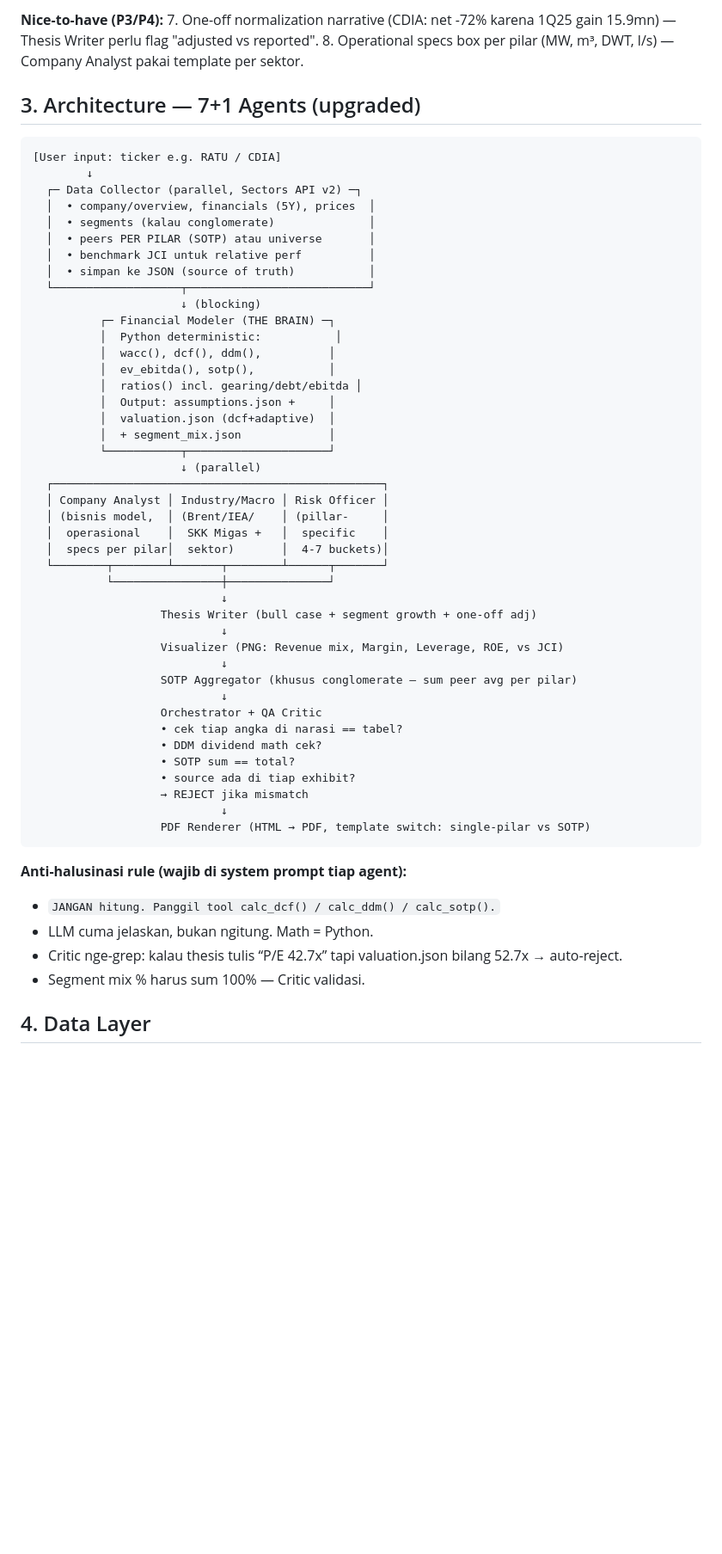
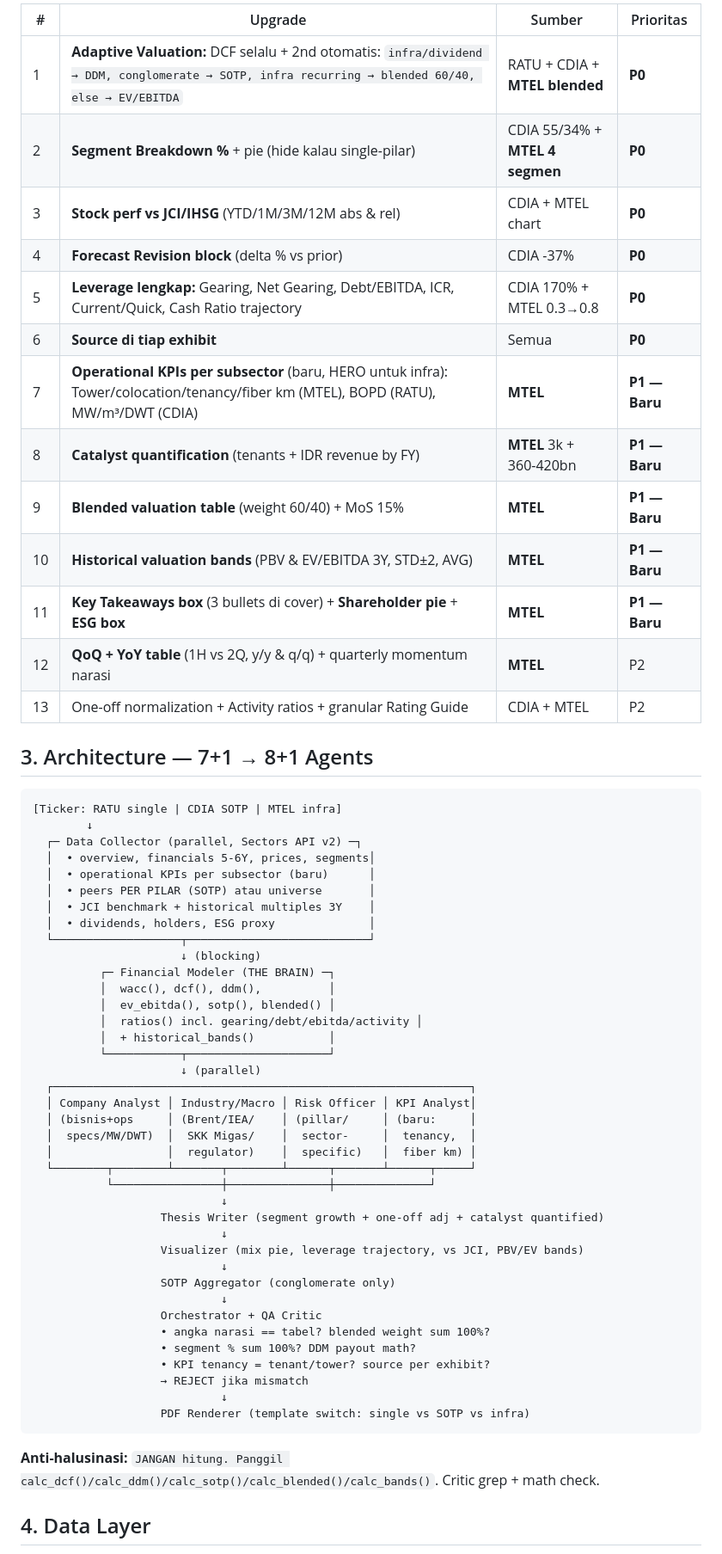
Before and after one commit to mrayhanfadil/sectors-hackathon, a Markdown page: plan.md, the part around one of its changes. Shown at 86% size. GitHub-like rendering; blank space fills up the shorter version.

````diff
--- a/plan.md
+++ b/plan.md
@@ -63,60 +69,64 @@
 
-**Nice-to-have (P3/P4):**
-7. One-off normalization narrative (CDIA: net -72% karena 1Q25 gain 15.9mn) — Thesis Writer perlu flag "adjusted vs reported".
-8. Operational specs box per pilar (MW, m³, DWT, l/s) — Company Analyst pakai template per sektor.
+| # | Upgrade | Sumber | Prioritas |
+|---|---|---|---|
+| 1 | **Adaptive Valuation:** DCF selalu + 2nd otomatis: `infra/dividend → DDM, conglomerate → SOTP, infra recurring → blended 60/40, else → EV/EBITDA` | RATU + CDIA + **MTEL blended** | **P0** |
+| 2 | **Segment Breakdown %** + pie (hide kalau single-pilar) | CDIA 55/34% + **MTEL 4 segmen** | **P0** |
+| 3 | **Stock perf vs JCI/IHSG** (YTD/1M/3M/12M abs & rel) | CDIA + MTEL chart | **P0** |
+| 4 | **Forecast Revision block** (delta % vs prior) | CDIA -37% | **P0** |
+| 5 | **Leverage lengkap:** Gearing, Net Gearing, Debt/EBITDA, ICR, Current/Quick, Cash Ratio trajectory | CDIA 170% + MTEL 0.3→0.8 | **P0** |
+| 6 | **Source di tiap exhibit** | Semua | **P0** |
+| 7 | **Operational KPIs per subsector** (baru, HERO untuk infra): Tower/colocation/tenancy/fiber km (MTEL), BOPD (RATU), MW/m³/DWT (CDIA) | **MTEL** | **P1 — Baru** |
+| 8 | **Catalyst quantification** (tenants + IDR revenue by FY) | **MTEL** 3k + 360-420bn | **P1 — Baru** |
+| 9 | **Blended valuation table** (weight 60/40) + MoS 15% | **MTEL** | **P1 — Baru** |
+| 10 | **Historical valuation bands** (PBV & EV/EBITDA 3Y, STD±2, AVG) | **MTEL** | **P1 — Baru** |
+| 11 | **Key Takeaways box** (3 bullets di cover) + **Shareholder pie** + **ESG box** | **MTEL** | **P1 — Baru** |
+| 12 | **QoQ + YoY table** (1H vs 2Q, y/y & q/q) + quarterly momentum narasi | **MTEL** | P2 |
+| 13 | One-off normalization + Activity ratios + granular Rating Guide | CDIA + MTEL | P2 |
 
-## 3. Architecture — 7+1 Agents (upgraded)
+## 3. Architecture — 7+1 → 8+1 Agents
 
 ```
-[User input: ticker e.g. RATU / CDIA]
+[Ticker: RATU single | CDIA SOTP | MTEL infra]
         ↓
   ┌─ Data Collector (parallel, Sectors API v2) ─┐
-  │  • company/overview, financials (5Y), prices  │
-  │  • segments (kalau conglomerate)              │
+  │  • overview, financials 5-6Y, prices, segments│
+  │  • operational KPIs per subsector (baru)      │
   │  • peers PER PILAR (SOTP) atau universe       │
-  │  • benchmark JCI untuk relative perf          │
-  │  • simpan ke JSON (source of truth)           │
+  │  • JCI benchmark + historical multiples 3Y    │
+  │  • dividends, holders, ESG proxy              │
   └───────────────────┬───────────────────────────┘
                       ↓ (blocking)
           ┌─ Financial Modeler (THE BRAIN) ─┐
-          │  Python deterministic:           │
           │  wacc(), dcf(), ddm(),          │
-          │  ev_ebitda(), sotp(),           │
-          │  ratios() incl. gearing/debt/ebitda │
-          │  Output: assumptions.json +     │
-          │  valuation.json (dcf+adaptive)  │
-          │  + segment_mix.json             │
+          │  ev_ebitda(), sotp(), blended() │
+          │  ratios() incl. gearing/debt/ebitda/activity │
+          │  + historical_bands()           │
           └───────────┬─────────────────────┘
                       ↓ (parallel)
-  ┌─────────────────────────────────────────────────┐
-  │ Company Analyst │ Industry/Macro │ Risk Officer │
-  │ (bisnis model,  │ (Brent/IEA/    │ (pillar-     │
-  │  operasional    │  SKK Migas +   │  specific    │
-  │  specs per pilar│  sektor)       │  4-7 buckets)│
-  └────────┬────────┴───────┬────────┴──────┬───────┘
-           └────────────────┼───────────────┘
+  ┌──────────────────────────────────────────────────────────────┐
+  │ Company Analyst │ Industry/Macro │ Risk Officer │ KPI Analyst│
+  │ (bisnis+ops     │ (Brent/IEA/    │ (pillar/     │ (baru:     │
+  │  specs/MW/DWT)  │  SKK Migas/    │  sector-     │  tenancy,  │
+  │                 │  regulator)    │  specific)   │  fiber km) │
+  └────────┬────────┴───────┬────────┴──────┬───────┴──────┬─────┘
+           └────────────────┼───────────────┼──────────────┘
                             ↓
-                   Thesis Writer (bull case + segment growth + one-off adj)
+                   Thesis Writer (segment growth + one-off adj + catalyst quantified)
                             ↓
-                   Visualizer (PNG: Revenue mix, Margin, Leverage, ROE, vs JCI)
+                   Visualizer (mix pie, leverage trajectory, vs JCI, PBV/EV bands)
                             ↓
-                   SOTP Aggregator (khusus conglomerate — sum peer avg per pilar)
+                   SOTP Aggregator (conglomerate only)
                             ↓
                    Orchestrator + QA Critic
-                   • cek tiap angka di narasi == tabel?
-                   • DDM dividend math cek?
-                   • SOTP sum == total?
-                   • source ada di tiap exhibit?
+                   • angka narasi == tabel? blended weight sum 100%?
+                   • segment % sum 100%? DDM payout math?
+                   • KPI tenancy = tenant/tower? source per exhibit?
                    → REJECT jika mismatch
                             ↓
-                   PDF Renderer (HTML → PDF, template switch: single-pilar vs SOTP)
+                   PDF Renderer (template switch: single vs SOTP vs infra)
 ```
 
-**Anti-halusinasi rule (wajib di system prompt tiap agent):**
-- `JANGAN hitung. Panggil tool calc_dcf() / calc_ddm() / calc_sotp().`
-- LLM cuma jelaskan, bukan ngitung. Math = Python.
-- Critic nge-grep: kalau thesis tulis “P/E 42.7x” tapi valuation.json bilang 52.7x → auto-reject.
-- Segment mix % harus sum 100% — Critic validasi.
+**Anti-halusinasi:** `JANGAN hitung. Panggil calc_dcf()/calc_ddm()/calc_sotp()/calc_blended()/calc_bands()`. Critic grep + math check.
 
 ## 4. Data Layer
 
````
Also changed, not shown: other parts of plan.md (+99 -129 lines).
